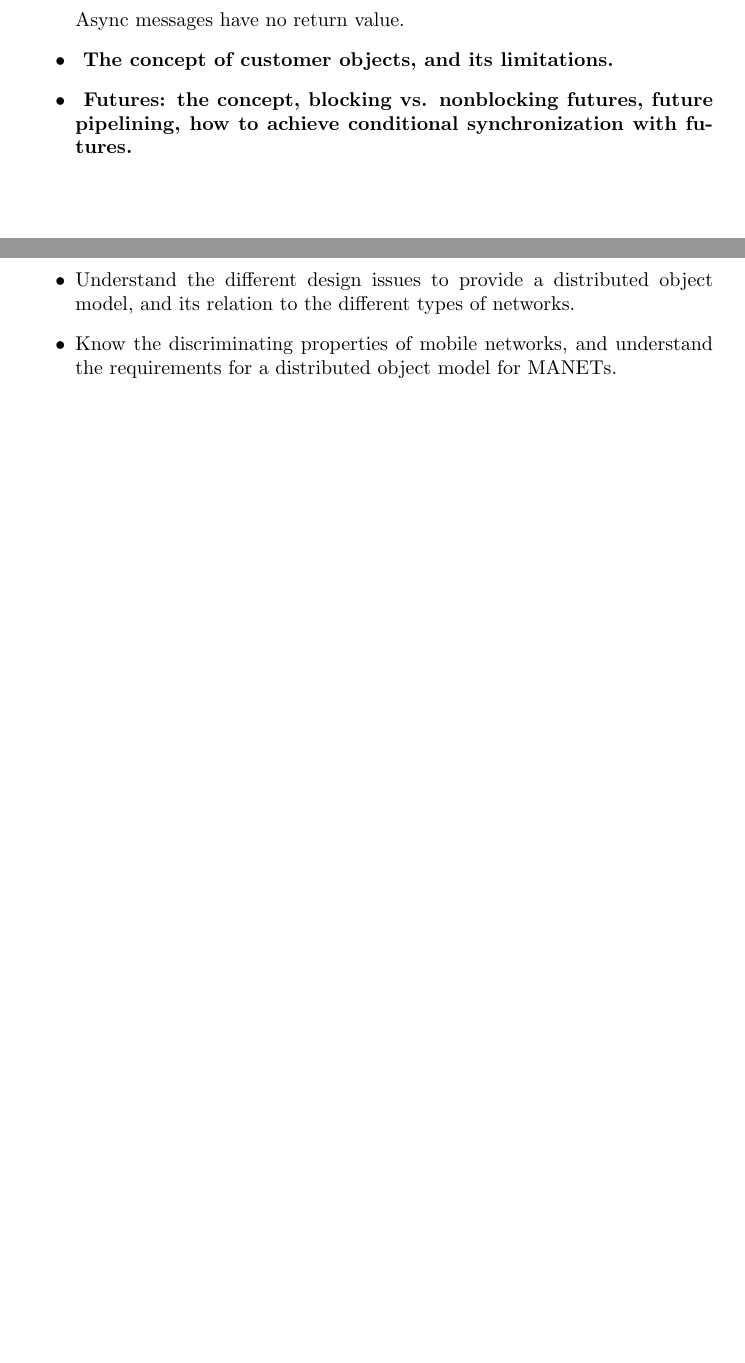
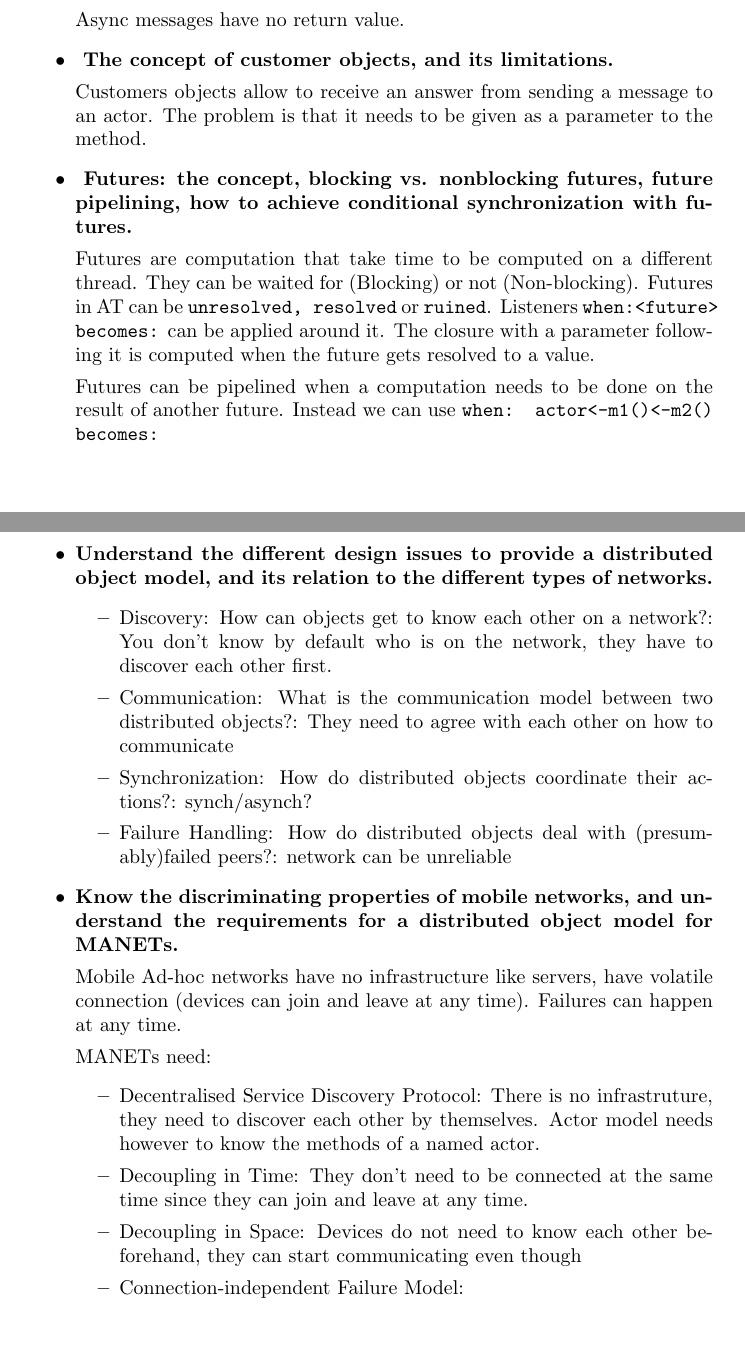
Before and after one commit to SupayrPoney/DMPP_Concepts, a LaTeX document (summary.tex): two parts of pages 7 and 8 of 15 before the commit and two parts of pages 7 and 8 of 16 after it, joined at a grey line, cut so that both start at the same text, the shorter picture padded with empty space. Compiled offline with pdfLaTeX.

Commit message:
[add] End of Chapter 3 and Chapter 4

```diff
--- a/summary.tex
+++ b/summary.tex
@@ -142,13 +142,37 @@
 
   Async messages have no return value.
   \item\textbf{ The concept of customer objects, and its limitations.}
+
+  Customers objects allow to receive an answer from sending a message to an actor. The problem is that it needs to be given as a parameter to the method.
   \item\textbf{ Futures: the concept, blocking vs. nonblocking futures, future pipelining, how to achieve conditional synchronization with futures.}
+
+  Futures are computation that take time to be computed on a different thread. They can be waited for (Blocking) or not (Non-blocking). Futures in AT can be \texttt{unresolved, resolved} or \texttt{ruined}. Listeners \texttt{when:<future> becomes:} can be applied around it. The closure with a parameter following it is computed when the future gets resolved to a value.
+
+  Futures can be pipelined when a computation needs to be done on the result of another future. Instead we can use \texttt{when: actor<-m1()<-m2() becomes:}
 \end{itemize}
+
+
+%--------------CHAPTER 4
+
+
 
 \chapter{Event-based Distributed Programming}
 \begin{itemize}
-  \item Understand the different design issues to provide a distributed object model, and its
-  relation to the different types of networks.
-  \item Know the discriminating properties of mobile networks, and understand the
-  requirements for a distributed object model for MANETs.
-  \item Far references and partial failures: how far references deal with intermittent failures.
+  \item \textbf{Understand the different design issues to provide a distributed object model, and its relation to the different types of networks.}
+  \begin{itemize}
+    \item Discovery: How can objects get to know each other on a network?: You don't know by default who is on the network, they have to discover each other first.
+    \item Communication: What is the communication model between two distributed objects?: They need to agree with each other on how to communicate
+    \item Synchronization: How do distributed objects coordinate their actions?: synch/asynch?
+    \item Failure Handling: How do distributed objects deal with (presumably)failed peers?: network can be unreliable
+  \end{itemize}
+  \item \textbf{Know the discriminating properties of mobile networks, and understand the requirements for a distributed object model for MANETs.}
+
+  Mobile Ad-hoc networks have no infrastructure like servers, have volatile connection (devices can join and leave at any time). Failures can happen at any time.
+
+  MANETs need:
+  \begin{itemize}
+    \item Decentralised Service Discovery Protocol: There is no infrastruture, they need to discover each other by themselves. Actor model needs however to know the methods of a named actor.
+    \item Decoupling in Time: They don't need to be connected at the same time since they can join and leave at any time.
+    \item Decoupling in Space: Devices do not need to know each other beforehand, they can start communicating even though
+    \item Connection-independent Failure Model:
+  \end{itemize}
```
Also changed, not shown: summary.pdf, summary.tex (38 more changed lines).
